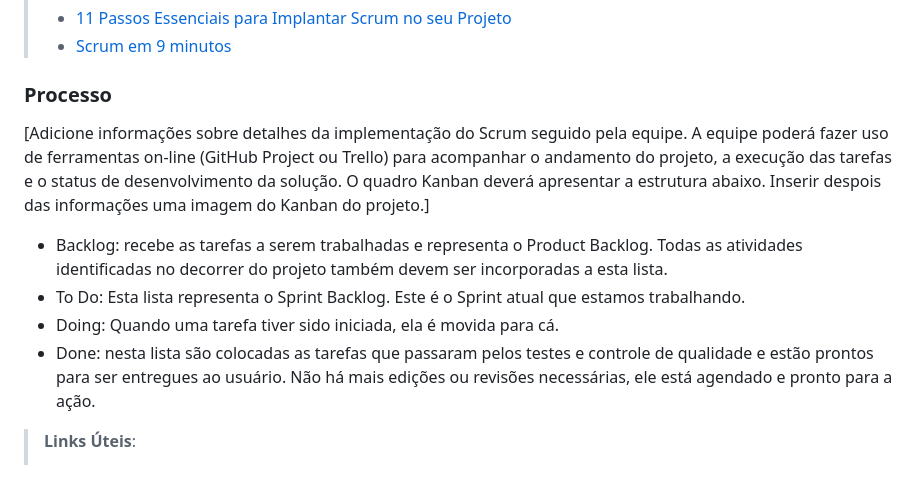
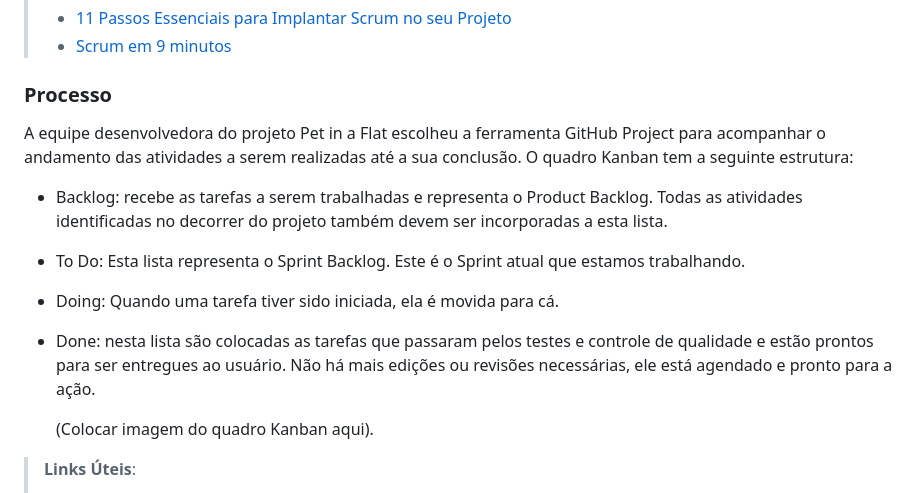
Before and after one commit to ICEI-PUC-Minas-PMV-ADS/pmv-ads-2024-1-e1-proj-web-t4-pmv-ads-2024-1-e1-proj-pet, a Markdown page: documentos/03-Metodologia.md, the part around the change. Drawn GitHub-style.

Commit message:
Update 03-Metodologia.md
Atualização do tópico "Processos".

```diff
--- a/documentos/03-Metodologia.md
+++ b/documentos/03-Metodologia.md
@@ -25,11 +25,14 @@ A equipe utiliza o Scrum como base para definição do processo de desenvolvimen
 
 ### Processo
 
-[Adicione informações sobre detalhes da implementação do Scrum seguido pela equipe. A equipe poderá fazer uso de ferramentas on-line (GitHub Project ou Trello) para acompanhar o andamento do projeto, a execução das tarefas e o status de desenvolvimento da solução. O quadro Kanban deverá apresentar a estrutura abaixo. Inserir despois das informações uma imagem do Kanban do projeto.]
+A equipe desenvolvedora do projeto Pet in a Flat escolheu a ferramenta GitHub Project para acompanhar o andamento das atividades a serem realizadas até a sua conclusão. O quadro Kanban tem a seguinte estrutura:
+
 - Backlog: recebe as tarefas a serem trabalhadas e representa o Product Backlog. Todas as atividades identificadas no decorrer do projeto também devem ser incorporadas a esta lista.
 - To Do: Esta lista representa o Sprint Backlog. Este é o Sprint atual que estamos trabalhando.
 - Doing: Quando uma tarefa tiver sido iniciada, ela é movida para cá.
 - Done: nesta lista são colocadas as tarefas que passaram pelos testes e controle de qualidade e estão prontos para ser entregues ao usuário. Não há mais edições ou revisões necessárias, ele está agendado e pronto para a ação.
+
+  (Colocar imagem do quadro Kanban aqui).
 
 > **Links Úteis**:
 > - [Project management, made simple](https://github.com/features/project-management/)
```
